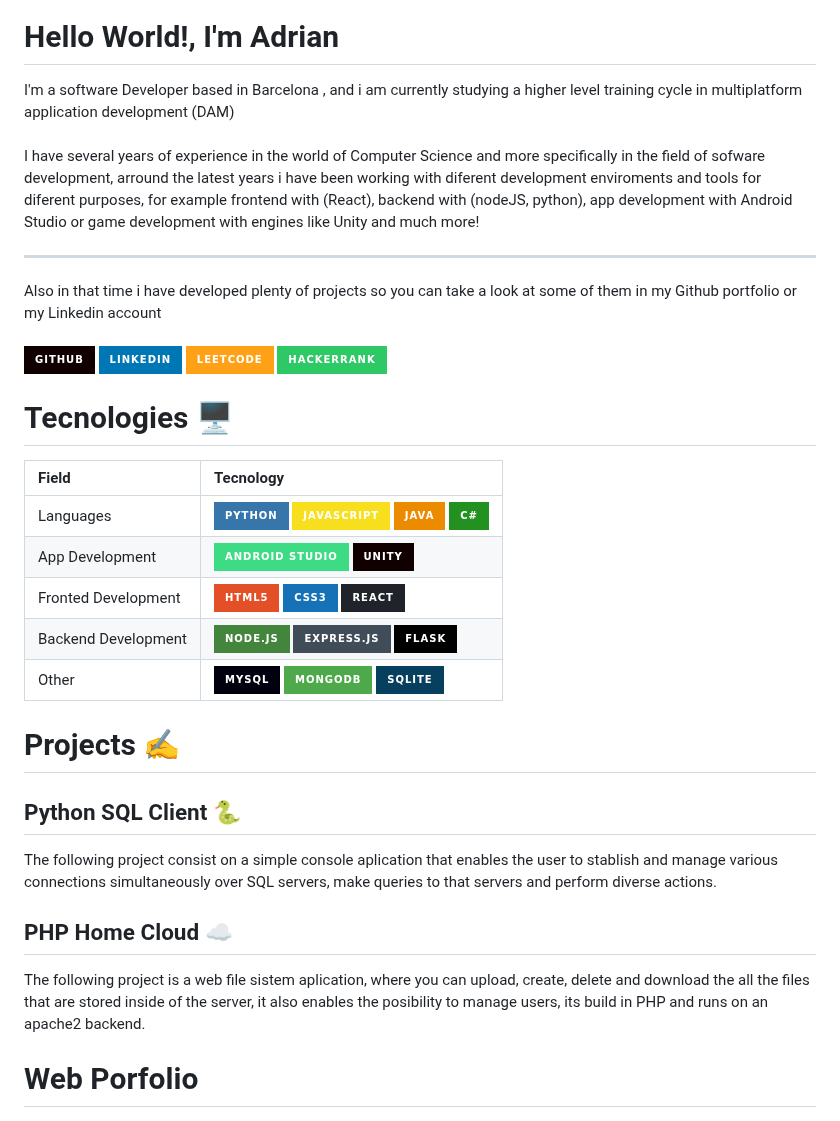
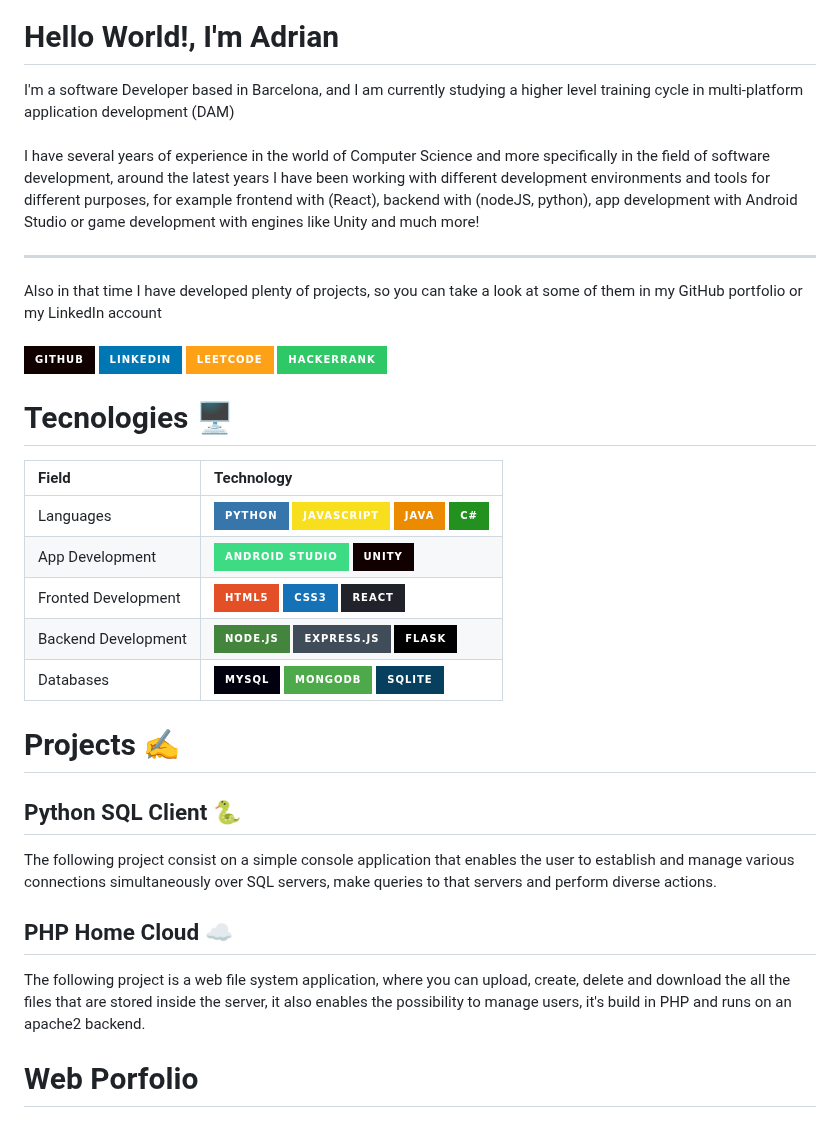
Before and after one commit to adriangargom/adriangargom, a Markdown page: README.md, the part around the change. Rendered like a GitHub page; badges without logos.

```diff
--- a/README.md
+++ b/README.md
@@ -6,11 +6,11 @@
 -->
 <h1>Hello World!, I'm Adrian</h1>
 
-I'm a software Developer based in Barcelona , and i am currently studying a higher level training cycle in multiplatform application development (DAM)
+I'm a software Developer based in Barcelona, and I am currently studying a higher level training cycle in multi-platform application development (DAM)
 <br><br>
-I have several years of experience in the world of Computer Science and more specifically in the field of sofware development, arround the latest years i have been working with diferent development enviroments and tools for diferent purposes, for example frontend with (React), backend with (nodeJS, python), app development with Android Studio or game development with engines like Unity and much more!
+I have several years of experience in the world of Computer Science and more specifically in the field of software development, around the latest years I have been working with different development environments and tools for different purposes, for example frontend with (React), backend with (nodeJS, python), app development with Android Studio or game development with engines like Unity and much more!
 <hr>
-Also in that time i have developed plenty of projects so you can take a look at some of them in my Github portfolio or my Linkedin account
+Also in that time I have developed plenty of projects, so you can take a look at some of them in my GitHub portfolio or my LinkedIn account
 <br>
 <br>
 
@@ -22,23 +22,23 @@ Also in that time i have developed plenty of projects so you can take a look at
 
 # Tecnologies 🖥
 
-| Field              | Tecnology      |
+| Field              | Technology     |
 |:-------------------|:---------------|
 |Languages           |![python](https://img.shields.io/badge/Python-3776AB?style=for-the-badge&logo=python&logoColor=white) ![JavaScript](https://img.shields.io/badge/JavaScript-F7DF1E?style=for-the-badge&logo=javascript&logoColor=black) ![Java](https://img.shields.io/badge/Java-ED8B00?style=for-the-badge&logo=openjdk&logoColor=white) ![CSharp](https://img.shields.io/badge/C%23-239120?style=for-the-badge&logo=c-sharp&logoColor=white)|
 |App Development     |![AndroidStudio](https://img.shields.io/badge/Android_Studio-3DDC84?style=for-the-badge&logo=android-studio&logoColor=white) ![Unity](https://img.shields.io/badge/Unity-100000?style=for-the-badge&logo=unity&logoColor=white)|
 |Fronted Development |![HTML](https://img.shields.io/badge/HTML5-E34F26?style=for-the-badge&logo=html5&logoColor=white) ![CSS](https://img.shields.io/badge/CSS3-1572B6?style=for-the-badge&logo=css3&logoColor=white) ![React](https://img.shields.io/badge/React-20232A?style=for-the-badge&logo=react&logoColor=61DAFB)|
 |Backend Development |![NodeJS](https://img.shields.io/badge/Node.js-43853D?style=for-the-badge&logo=node.js&logoColor=white) ![ExpressJS](https://img.shields.io/badge/Express.js-404D59?style=for-the-badge) ![Flask](https://img.shields.io/badge/Flask-000000?style=for-the-badge&logo=flask&logoColor=white)|
-|Other               |![Mysql](https://img.shields.io/badge/MySQL-00000F?style=for-the-badge&logo=mysql&logoColor=white) ![MongoDB](https://img.shields.io/badge/MongoDB-4EA94B?style=for-the-badge&logo=mongodb&logoColor=white) ![Sqlite](https://img.shields.io/badge/SQLite-07405E?style=for-the-badge&logo=sqlite&logoColor=white)|
+|Databases           |![Mysql](https://img.shields.io/badge/MySQL-00000F?style=for-the-badge&logo=mysql&logoColor=white) ![MongoDB](https://img.shields.io/badge/MongoDB-4EA94B?style=for-the-badge&logo=mongodb&logoColor=white) ![Sqlite](https://img.shields.io/badge/SQLite-07405E?style=for-the-badge&logo=sqlite&logoColor=white)|
 
 # Projects ✍
 
 ## Python SQL Client 🐍
 
-The following project consist on a simple console aplication that enables the user to stablish and manage various connections simultaneously over SQL servers, make queries to that servers and perform diverse actions.
+The following project consist on a simple console application that enables the user to establish and manage various connections simultaneously over SQL servers, make queries to that servers and perform diverse actions.
 
 ## PHP Home Cloud ☁
 
-The following project is a web file sistem aplication, where you can upload, create, delete and download the all the files that are stored inside of the server, it also enables the posibility to manage users, its build in PHP and runs on an apache2 backend.
+The following project is a web file system application, where you can upload, create, delete and download the all the files that are stored inside the server, it also enables the possibility to manage users, it's build in PHP and runs on an apache2 backend.
 
 # Web Porfolio
 
```
